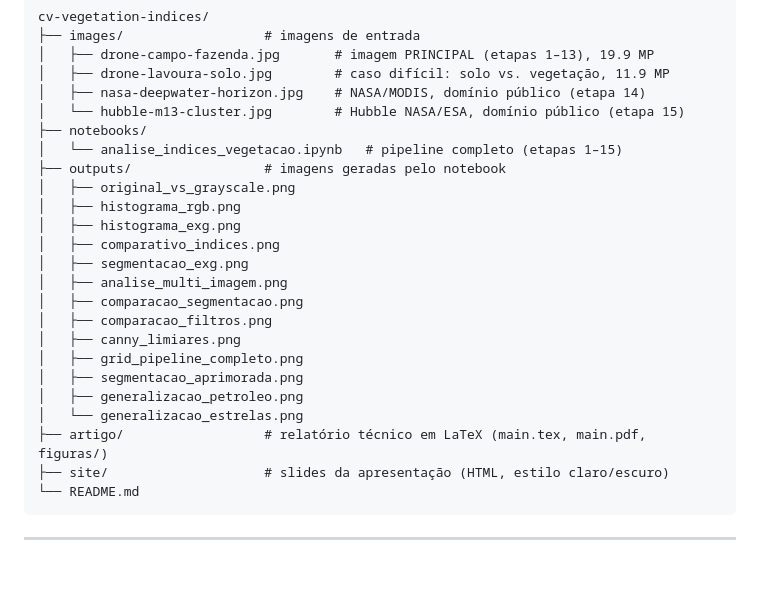
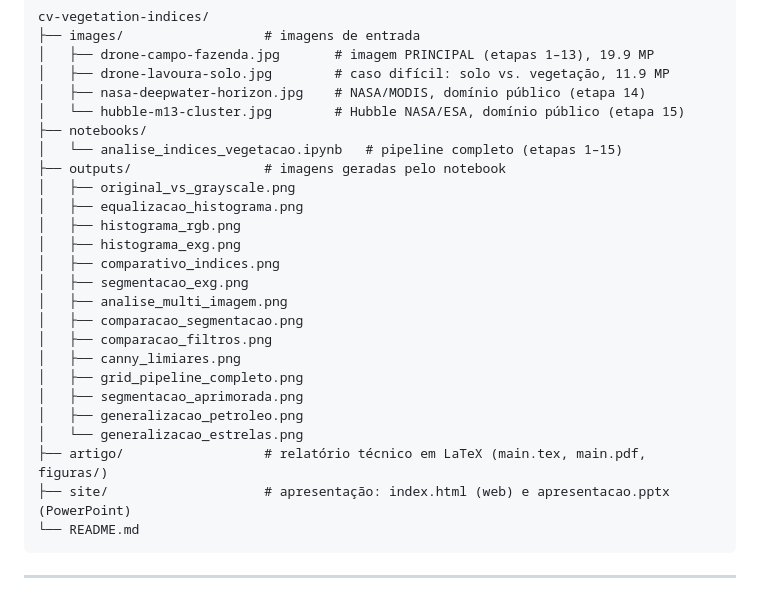
Before and after one commit to GilbertoPaiva/cv-vegetation-indices, a Markdown page: README.md, the part around the change. GitHub-like rendering; blank space fills up the shorter version.

Commit message:
docs: atualiza README — adiciona equalizacao_histograma e apresentacao.pptx na estrutura

````diff
--- a/README.md
+++ b/README.md
@@ -164,6 +164,7 @@ cv-vegetation-indices/
 │   └── analise_indices_vegetacao.ipynb   # pipeline completo (etapas 1–15)
 ├── outputs/                 # imagens geradas pelo notebook
 │   ├── original_vs_grayscale.png
+│   ├── equalizacao_histograma.png
 │   ├── histograma_rgb.png
 │   ├── histograma_exg.png
 │   ├── comparativo_indices.png
@@ -177,7 +178,7 @@ cv-vegetation-indices/
 │   ├── generalizacao_petroleo.png
 │   └── generalizacao_estrelas.png
 ├── artigo/                  # relatório técnico em LaTeX (main.tex, main.pdf, figuras/)
-├── site/                    # slides da apresentação (HTML, estilo claro/escuro)
+├── site/                    # apresentação: index.html (web) e apresentacao.pptx (PowerPoint)
 └── README.md
 ```
 
````
